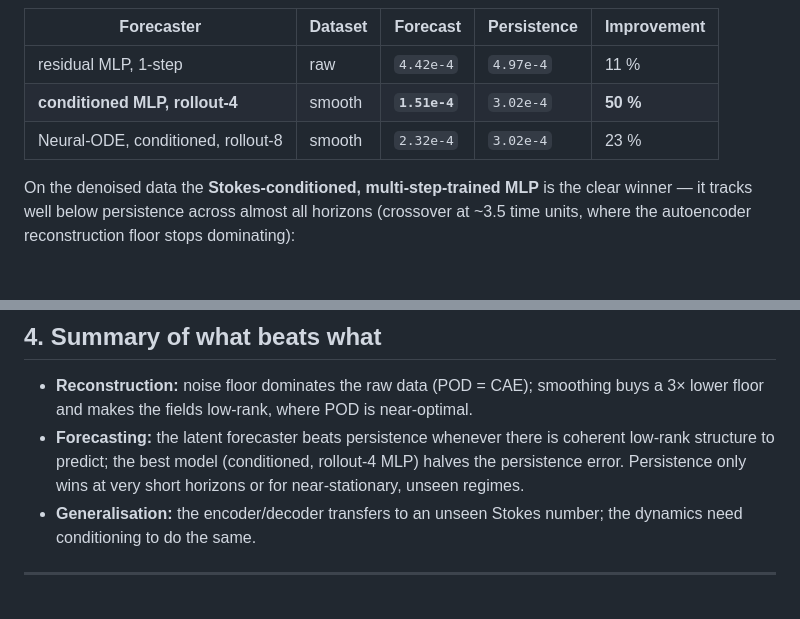
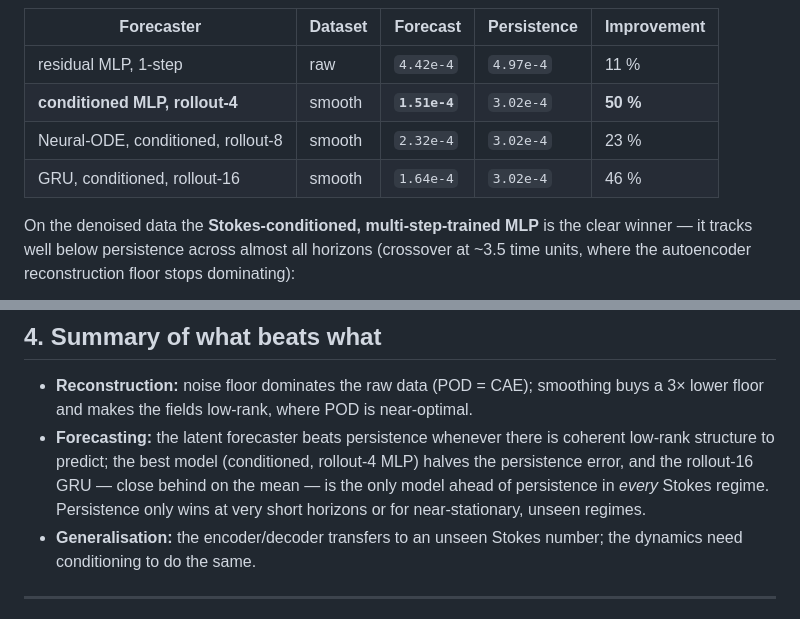
Before and after one commit to ThomasBainbridge/Reduced-Order-Particle-Flow, a Markdown page: RESULTS.md, 2 parts joined by grey strips. GitHub-like rendering; blank space fills up the shorter version.

```diff
--- a/RESULTS.md
+++ b/RESULTS.md
@@ -76,6 +76,7 @@ decoded back to fields. Final-time field RMSE on the held-out seed:
 | residual MLP, 1-step | raw | `4.42e-4` | `4.97e-4` | 11 % |
 | **conditioned MLP, rollout-4** | smooth | **`1.51e-4`** | `3.02e-4` | **50 %** |
 | Neural-ODE, conditioned, rollout-8 | smooth | `2.32e-4` | `3.02e-4` | 23 % |
+| GRU, conditioned, rollout-16 | smooth | `1.64e-4` | `3.02e-4` | 46 % |
 
 On the denoised data the **Stokes-conditioned, multi-step-trained MLP** is the
 clear winner — it tracks well below persistence across almost all horizons
@@ -114,8 +149,10 @@ conditioning. This cleanly motivates the conditioned model.
   buys a 3× lower floor and makes the fields low-rank, where POD is near-optimal.
 - **Forecasting:** the latent forecaster beats persistence whenever there is
   coherent low-rank structure to predict; the best model (conditioned, rollout-4
-  MLP) halves the persistence error. Persistence only wins at very short
-  horizons or for near-stationary, unseen regimes.
+  MLP) halves the persistence error, and the rollout-16 GRU — close behind on
+  the mean — is the only model ahead of persistence in *every* Stokes regime.
+  Persistence only wins at very short horizons or for near-stationary, unseen
+  regimes.
 - **Generalisation:** the encoder/decoder transfers to an unseen Stokes number;
   the dynamics need conditioning to do the same.
 
```
Also changed, not shown: other parts of RESULTS.md (+34 -0 lines), README.md (+18 -5 lines), REPORT.md (+5 -2 lines), docs/figures/forecast_gru.png (added), 4 other files.
